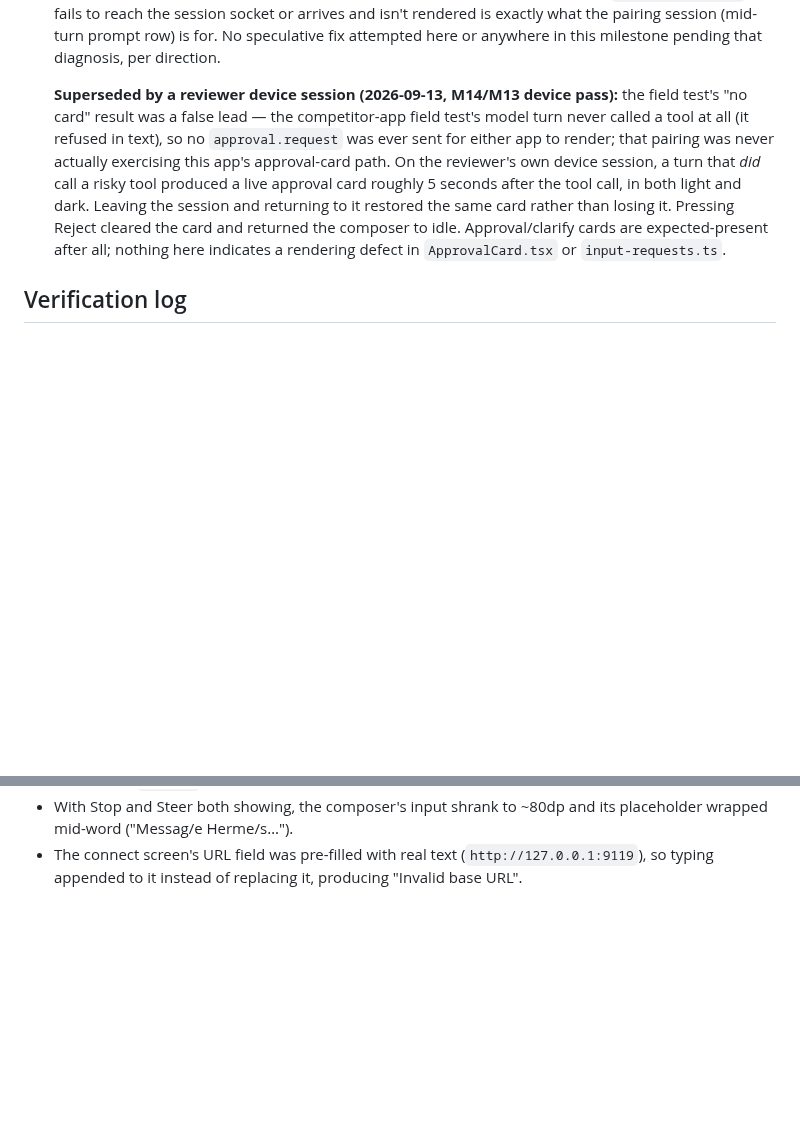
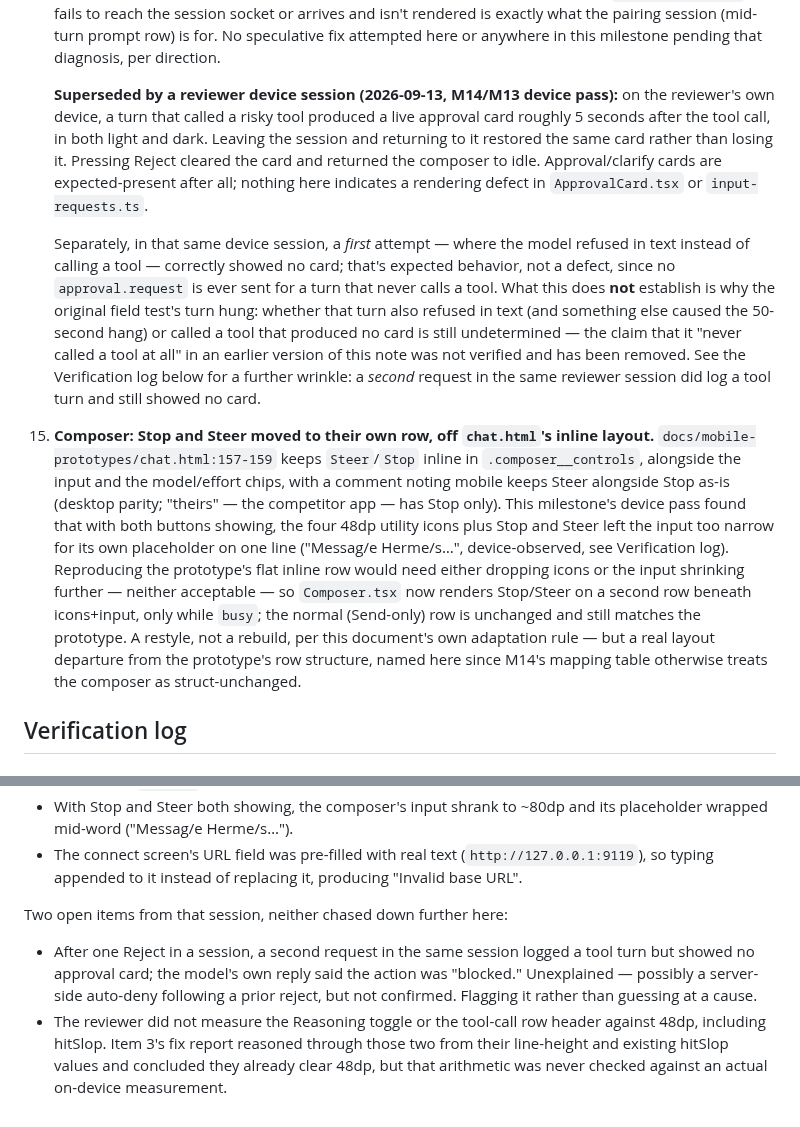
Before and after one commit to darth-modder/hermes-mobile-client, a Markdown page: project-planning/implementation-plan/M14-screen-layouts.md, 2 parts joined by grey strips. Drawn GitHub-style; blank space fills up the shorter version.

Commit message:
docs(M14): retract unverified tool-call claim, add Deviation 15, log gaps
Deviation 14's supersession note previously asserted the field test's
turn "never called a tool at all" — that was never verified (the
reviewer's own correction) and is removed. What the reviewer's device
session actually established stays: the approval card renders live,
survives leaving/re-entering the session, and Reject clears it; and a
first attempt that refused in text correctly showed no card (expected,
not a defect). The original field test's 50s-hang cause is still
undetermined.

Adds Deviation 15: Composer's Stop/Steer-on-their-own-row (previous
commit) departs from docs/mobile-prototypes/chat.html:157-159's inline
layout, named here since M14's mapping table otherwise treats the
composer as structurally unchanged.

Verification log gains two open items the reviewer's session raised but
didn't chase down: a second post-reject request that logged a tool turn
but showed no card ("blocked", cause unconfirmed), and that the
Reasoning toggle / tool-call row hitSlop were reasoned about, not
measured on device.

Co-Authored-By: Claude Sonnet 5 <noreply@anthropic.com>

```diff
--- a/project-planning/implementation-plan/M14-screen-layouts.md
+++ b/project-planning/implementation-plan/M14-screen-layouts.md
@@ -421,15 +421,35 @@ sheets with the desktop's fields and labels. `worktree.html`, `real-browser-cons
     row) is for. No speculative fix attempted here or anywhere in this milestone pending that
     diagnosis, per direction.
 
-    **Superseded by a reviewer device session (2026-09-13, M14/M13 device pass):** the field test's
-    "no card" result was a false lead — the competitor-app field test's model turn never called a
-    tool at all (it refused in text), so no `approval.request` was ever sent for either app to
-    render; that pairing was never actually exercising this app's approval-card path. On the
-    reviewer's own device session, a turn that *did* call a risky tool produced a live approval card
-    roughly 5 seconds after the tool call, in both light and dark. Leaving the session and returning
-    to it restored the same card rather than losing it. Pressing Reject cleared the card and returned
-    the composer to idle. Approval/clarify cards are expected-present after all; nothing here
-    indicates a rendering defect in `ApprovalCard.tsx` or `input-requests.ts`.
+    **Superseded by a reviewer device session (2026-09-13, M14/M13 device pass):** on the reviewer's
+    own device, a turn that called a risky tool produced a live approval card roughly 5 seconds
+    after the tool call, in both light and dark. Leaving the session and returning to it restored
+    the same card rather than losing it. Pressing Reject cleared the card and returned the composer
+    to idle. Approval/clarify cards are expected-present after all; nothing here indicates a
+    rendering defect in `ApprovalCard.tsx` or `input-requests.ts`.
+
+    Separately, in that same device session, a *first* attempt — where the model refused in text
+    instead of calling a tool — correctly showed no card; that's expected behavior, not a defect,
+    since no `approval.request` is ever sent for a turn that never calls a tool. What this does
+    **not** establish is why the original field test's turn hung: whether that turn also refused in
+    text (and something else caused the 50-second hang) or called a tool that produced no card is
+    still undetermined — the claim that it "never called a tool at all" in an earlier version of
+    this note was not verified and has been removed. See the Verification log below for a further
+    wrinkle: a *second* request in the same reviewer session did log a tool turn and still showed no
+    card.
+
+15. **Composer: Stop and Steer moved to their own row, off `chat.html`'s inline layout.**
+    `docs/mobile-prototypes/chat.html:157-159` keeps `Steer`/`Stop` inline in `.composer__controls`,
+    alongside the input and the model/effort chips, with a comment noting mobile keeps Steer
+    alongside Stop as-is (desktop parity; "theirs" — the competitor app — has Stop only). This
+    milestone's device pass found that with both buttons showing, the four 48dp utility icons plus
+    Stop and Steer left the input too narrow for its own placeholder on one line ("Messag/e Herme/s…",
+    device-observed, see Verification log). Reproducing the prototype's flat inline row would need
+    either dropping icons or the input shrinking further — neither acceptable — so `Composer.tsx` now
+    renders Stop/Steer on a second row beneath icons+input, only while `busy`; the normal (Send-only)
+    row is unchanged and still matches the prototype. A restyle, not a rebuild, per this document's
+    own adaptation rule — but a real layout departure from the prototype's row structure, named here
+    since M14's mapping table otherwise treats the composer as struct-unchanged.
 
 ## Verification log
 
@@ -461,3 +481,14 @@ The same session surfaced defects, since fixed one-per-commit on this branch:
   wrapped mid-word ("Messag/e Herme/s…").
 - The connect screen's URL field was pre-filled with real text (`http://127.0.0.1:9119`), so typing
   appended to it instead of replacing it, producing "Invalid base URL".
+
+Two open items from that session, neither chased down further here:
+
+- After one Reject in a session, a second request in the same session logged a tool turn but showed
+  no approval card; the model's own reply said the action was "blocked." Unexplained — possibly a
+  server-side auto-deny following a prior reject, but not confirmed. Flagging it rather than
+  guessing at a cause.
+- The reviewer did not measure the Reasoning toggle or the tool-call row header against 48dp,
+  including hitSlop. Item 3's fix report reasoned through those two from their line-height and
+  existing hitSlop values and concluded they already clear 48dp, but that arithmetic was never
+  checked against an actual on-device measurement.
```
